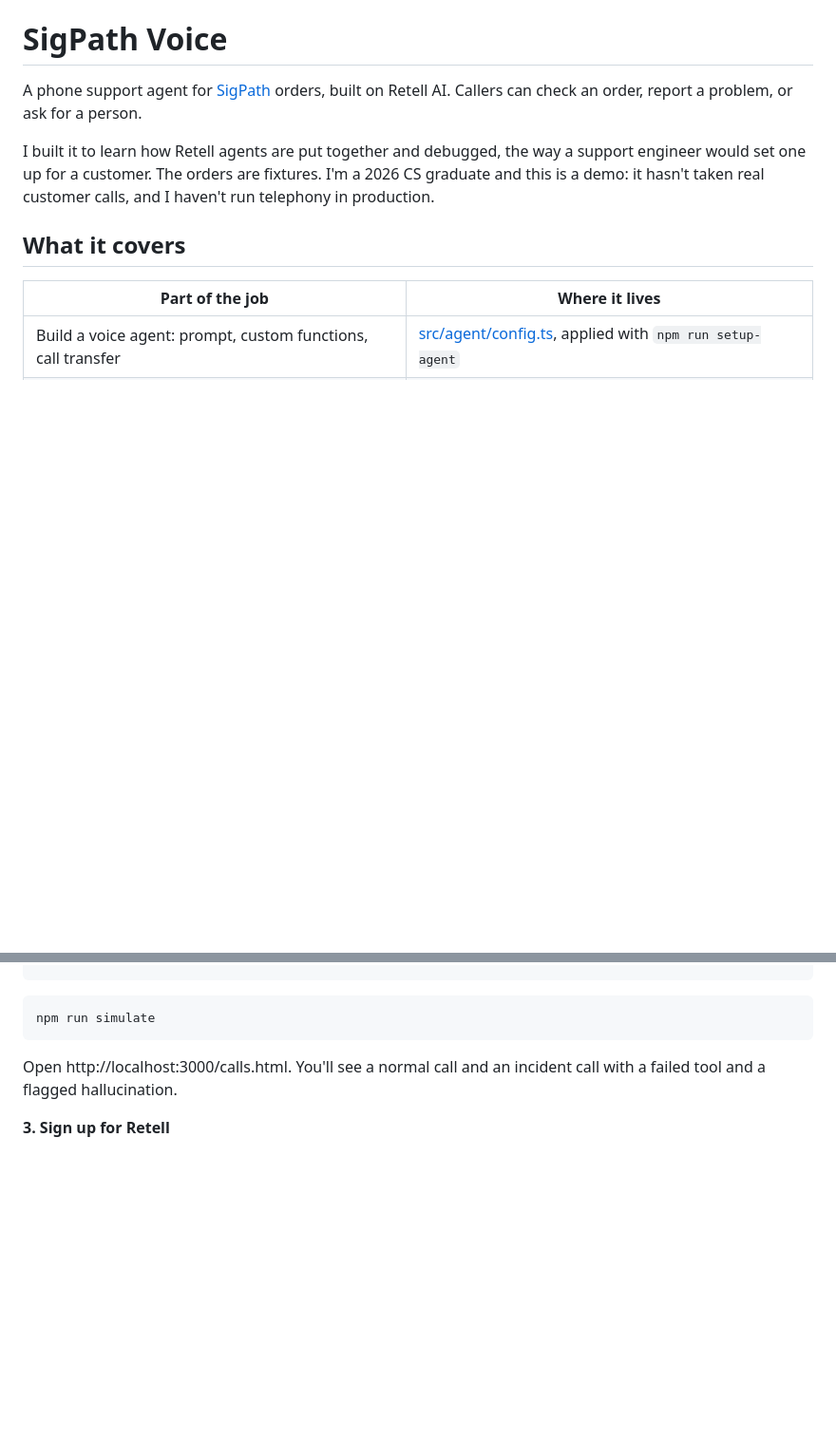
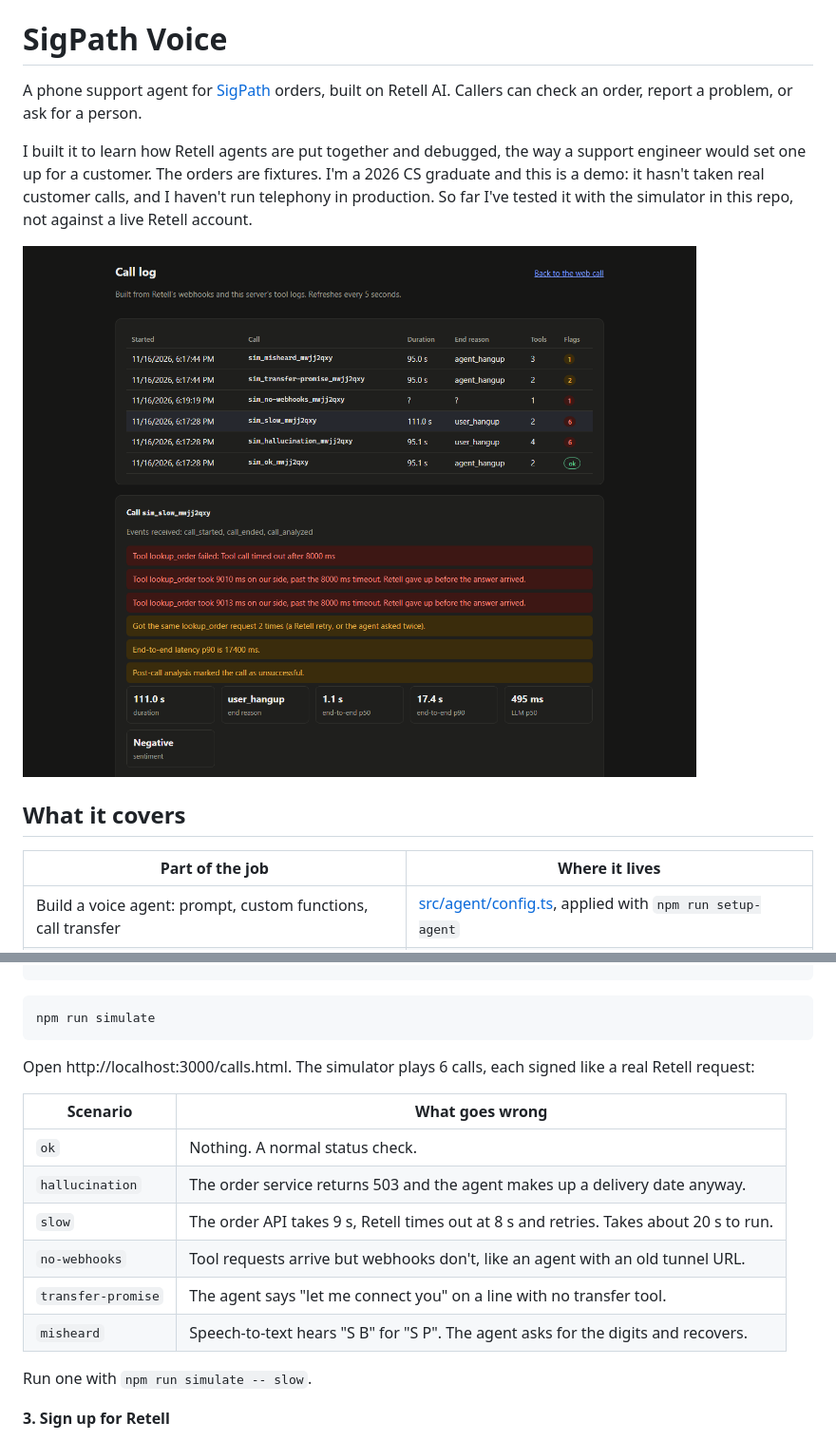
Before and after one commit to yc82628/sigpath-voice, a Markdown page: README.md, 2 parts joined by grey strips. Shown at 95% size. Rendered like a GitHub page; pictures changed too: docs/screenshots/call-log.png (added); blank space fills up the shorter version.

````diff
--- a/README.md
+++ b/README.md
@@ -2,7 +2,9 @@
 
 A phone support agent for [SigPath](https://sigpath.vercel.app) orders, built on Retell AI. Callers can check an order, report a problem, or ask for a person.
 
-I built it to learn how Retell agents are put together and debugged, the way a support engineer would set one up for a customer. The orders are fixtures. I'm a 2026 CS graduate and this is a demo: it hasn't taken real customer calls, and I haven't run telephony in production.
+I built it to learn how Retell agents are put together and debugged, the way a support engineer would set one up for a customer. The orders are fixtures. I'm a 2026 CS graduate and this is a demo: it hasn't taken real customer calls, and I haven't run telephony in production. So far I've tested it with the simulator in this repo, not against a live Retell account.
+
+![Call log with a timed-out tool call flagged](docs/screenshots/call-log.png)
 
 ## What it covers
 
@@ -62,7 +64,18 @@ npm start
 npm run simulate
 ```
 
-Open http://localhost:3000/calls.html. You'll see a normal call and an incident call with a failed tool and a flagged hallucination.
+Open http://localhost:3000/calls.html. The simulator plays 6 calls, each signed like a real Retell request:
+
+| Scenario | What goes wrong |
+| --- | --- |
+| `ok` | Nothing. A normal status check. |
+| `hallucination` | The order service returns 503 and the agent makes up a delivery date anyway. |
+| `slow` | The order API takes 9 s, Retell times out at 8 s and retries. Takes about 20 s to run. |
+| `no-webhooks` | Tool requests arrive but webhooks don't, like an agent with an old tunnel URL. |
+| `transfer-promise` | The agent says "let me connect you" on a line with no transfer tool. |
+| `misheard` | Speech-to-text hears "S B" for "S P". The agent asks for the digits and recovers. |
+
+Run one with `npm run simulate -- slow`.
 
 **3. Sign up for Retell**
 
````
Also changed, not shown: other parts of README.md (+26 -4 lines), docs/incident-example.md (deleted, +0 -44 lines), docs/incidents/01-made-up-status.md (added, +44 -0 lines), docs/incidents/02-tool-timeout.md (added, +43 -0 lines), docs/incidents/03-missing-webhooks.md (added, +30 -0 lines), docs/incidents/04-promised-transfer.md (added, +34 -0 lines), docs/incidents/05-misheard-order-id.md (added, +34 -0 lines), docs/screenshots/incident-detail.png (added), docs/screenshots/web-call.png (added), 10 other files.
